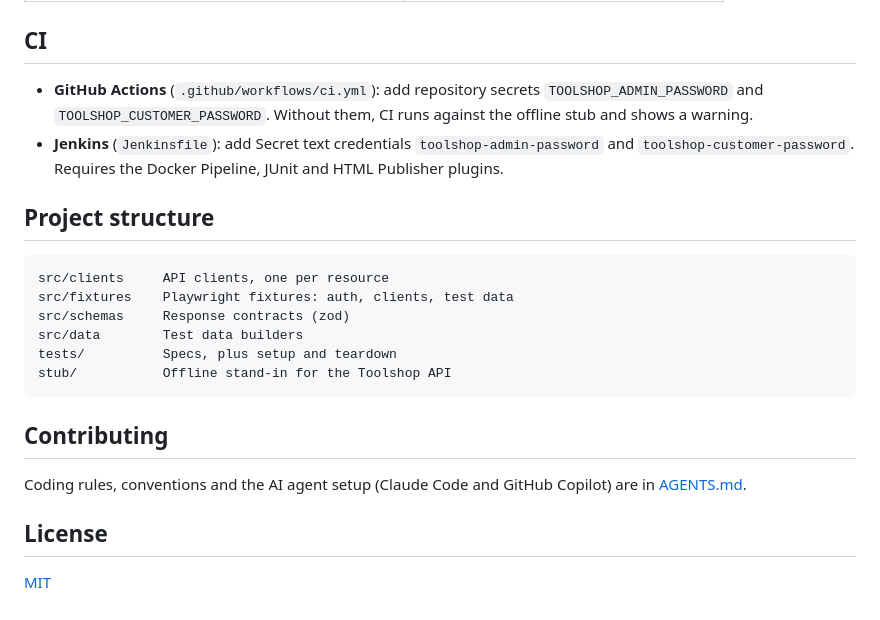
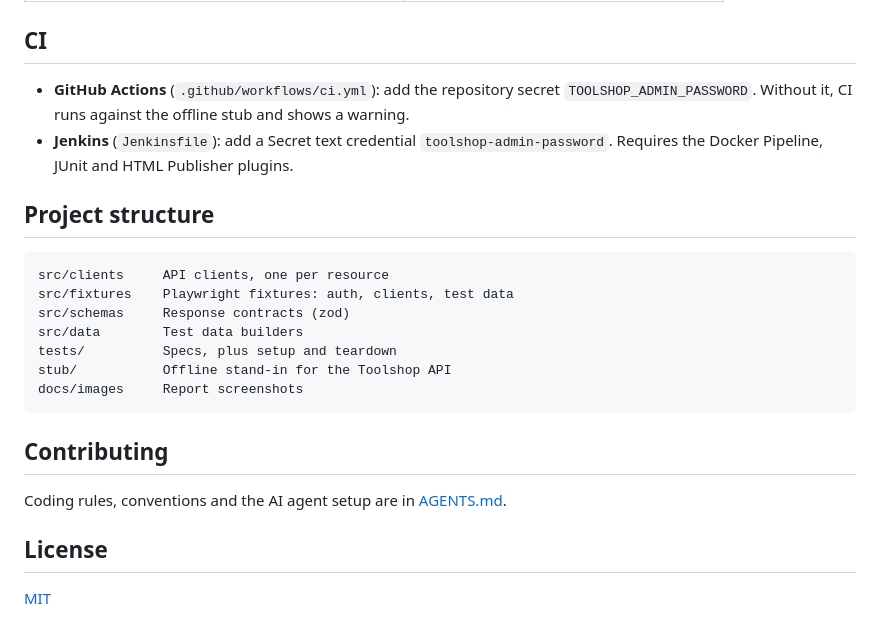
Before and after one commit to youvegotnigel/toolshop-api-tests, a Markdown page: README.md, the part around one of its changes. Drawn GitHub-style.

````diff
--- a/README.md
+++ b/README.md
@@ -44,10 +73,10 @@ Then set `ADMIN_PASSWORD` and `CUSTOMER_PASSWORD` in `.env.local`. This file is
 
 ## CI
 
-- **GitHub Actions** (`.github/workflows/ci.yml`): add repository secrets `TOOLSHOP_ADMIN_PASSWORD` and
-  `TOOLSHOP_CUSTOMER_PASSWORD`. Without them, CI runs against the offline stub and shows a warning.
-- **Jenkins** (`Jenkinsfile`): add Secret text credentials `toolshop-admin-password` and
-  `toolshop-customer-password`. Requires the Docker Pipeline, JUnit and HTML Publisher plugins.
+- **GitHub Actions** (`.github/workflows/ci.yml`): add the repository secret `TOOLSHOP_ADMIN_PASSWORD`.
+  Without it, CI runs against the offline stub and shows a warning.
+- **Jenkins** (`Jenkinsfile`): add a Secret text credential `toolshop-admin-password`.
+  Requires the Docker Pipeline, JUnit and HTML Publisher plugins.
 
 ## Project structure
 
@@ -58,11 +87,12 @@ src/schemas     Response contracts (zod)
 src/data        Test data builders
 tests/          Specs, plus setup and teardown
 stub/           Offline stand-in for the Toolshop API
+docs/images     Report screenshots
 ```
 
 ## Contributing
 
-Coding rules, conventions and the AI agent setup (Claude Code and GitHub Copilot) are in [AGENTS.md](AGENTS.md).
+Coding rules, conventions and the AI agent setup are in [AGENTS.md](AGENTS.md).
 
 ## License
 
````
Also changed, not shown: other parts of README.md (+36 -7 lines), docs/images/allure-test-steps.png (added), docs/images/html-report-failure.png (added), docs/images/html-report-overview.png (added), docs/images/html-report-test-steps.png (added).
